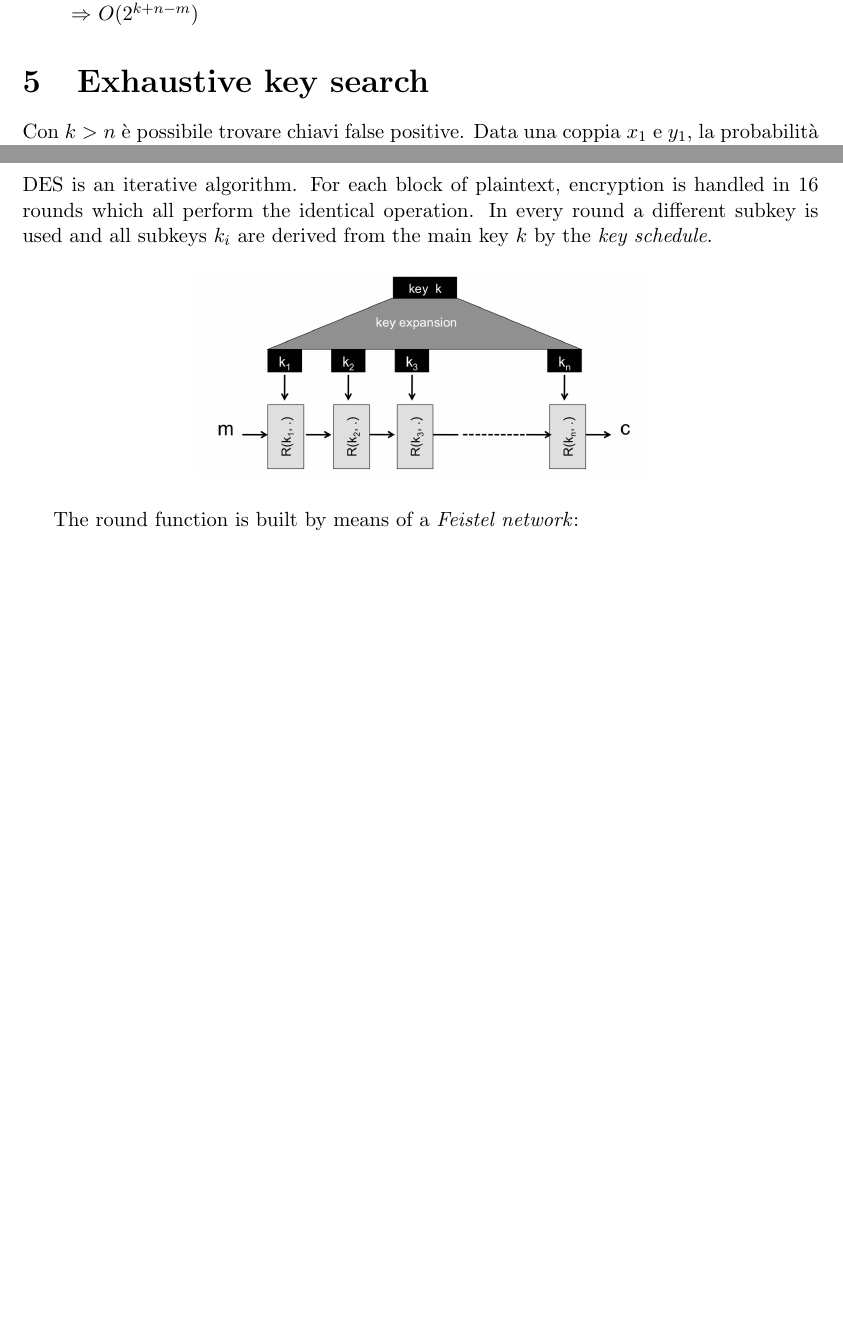
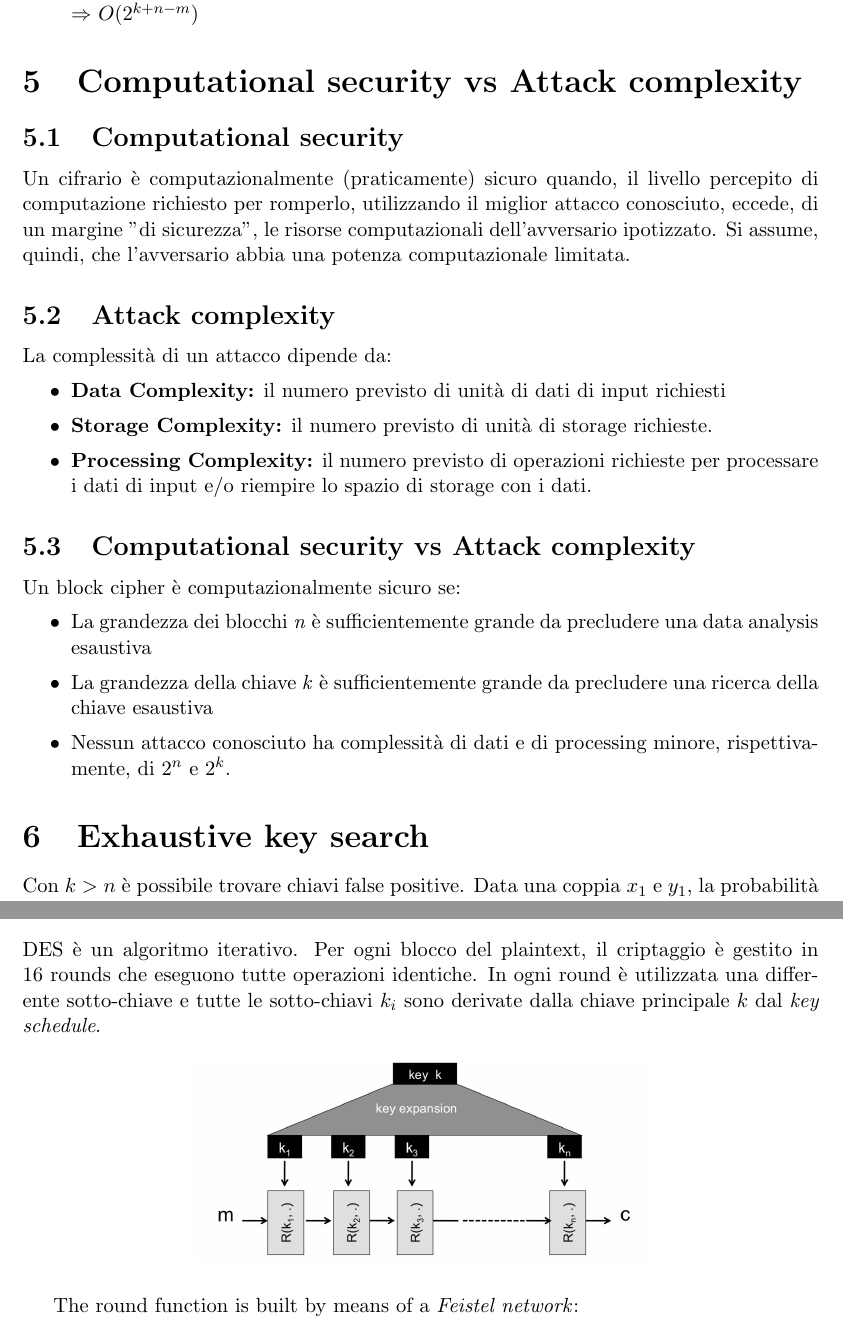
Before and after one commit to fontanellileonardo/CYBERSECURITY-Notes, a LaTeX document (main.tex): two parts of pages 11 and 12 of 52, joined at a grey line, cut so that both start at the same text, the shorter picture padded with empty space. Compiled offline with pdfLaTeX.

Commit message:
Fino a DES (da completare)

```diff
--- a/main.tex
+++ b/main.tex
@@ -311,6 +311,25 @@ $$ c = k_2 \oplus E(k, (m \oplus k1)) $$
 	\item attacco più efficiente: l'avversario conosce $2^m$ (PT-CT)-coppie (complessità dei dati) $\Rightarrow$ $O(2^{k+n-m})$
 \end{itemize}
 
+\section{Computational security vs Attack complexity}
+\subsection{Computational security}
+Un cifrario è computazionalmente (praticamente) sicuro quando, il livello percepito di computazione richiesto per romperlo, utilizzando il miglior attacco conosciuto, eccede, di un margine "di sicurezza", le risorse computazionali dell'avversario ipotizzato.
+Si assume, quindi, che l'avversario abbia una potenza computazionale limitata.
+\subsection{Attack complexity}
+La complessità di un attacco dipende da:
+\begin{itemize}
+	\item \textbf{Data Complexity:} il numero previsto di unità di dati di input richiesti
+	\item \textbf{Storage Complexity:} il numero previsto di unità di storage richieste.
+	\item \textbf{Processing Complexity:} il numero previsto di operazioni richieste per processare i dati di input e/o riempire lo spazio di storage con i dati.
+\end{itemize}
+\subsection{Computational security vs Attack complexity}
+Un block cipher è computazionalmente sicuro se:
+\begin{itemize}
+	\item La grandezza dei blocchi \textit{n} è sufficientemente grande da precludere una data analysis esaustiva
+	\item La grandezza della chiave \textit{k} è sufficientemente grande da precludere una ricerca della chiave esaustiva
+	\item Nessun attacco conosciuto ha complessità di dati e di processing minore, rispettivamente, di $2^n$ e $2^k$.
+\end{itemize}
+
 \section{Exhaustive key search}
 Con $k > n$ è possibile trovare chiavi false positive. Data una coppia $x_1$ e $y_1$, la probabilità che quella chiave $k$ sia in grado di mappare $x_1$ in $y_1$ è:
 $$ P = \frac{1}{2^n} $$
@@ -334,7 +353,7 @@ Queste due operazioni devono essere concatenate.
 	\item $n = 64$
 	\item $k = 56$
 \end{itemize}
-DES is an iterative algorithm. For each block of plaintext, encryption is handled in 16 rounds which all perform the identical operation. In every round a different subkey is used and all subkeys $k_i$ are derived from the main key $k$ by the \textit{key schedule}.
+DES è un algoritmo iterativo. Per ogni blocco del plaintext, il criptaggio è gestito in 16 rounds che eseguono tutte operazioni identiche. In ogni round è utilizzata una differente sotto-chiave e tutte le sotto-chiavi $k_i$ sono derivate dalla chiave principale $k$ dal \textit{key schedule}.
 
 \begin{figure}[H]
   \centering
```
